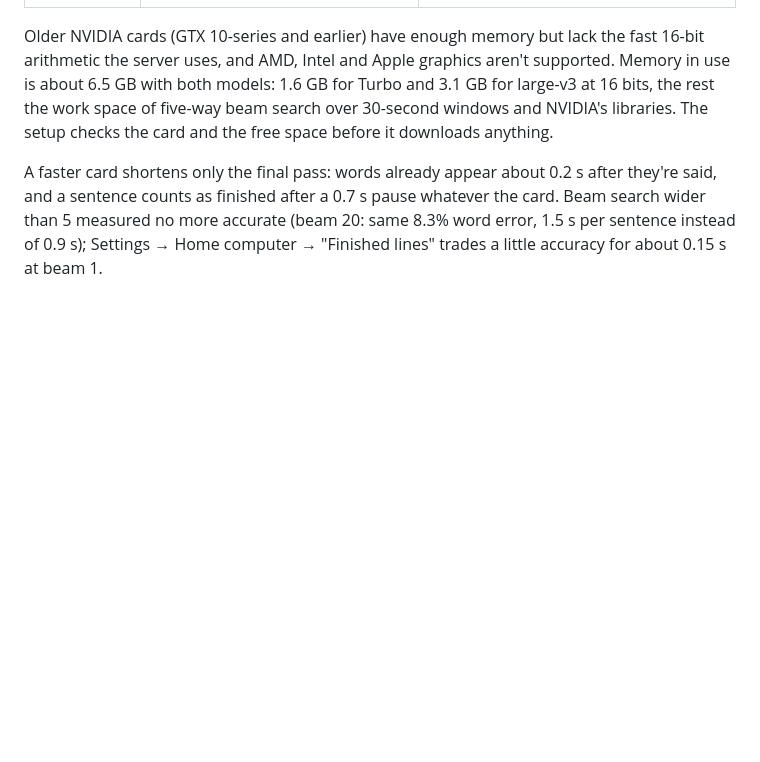
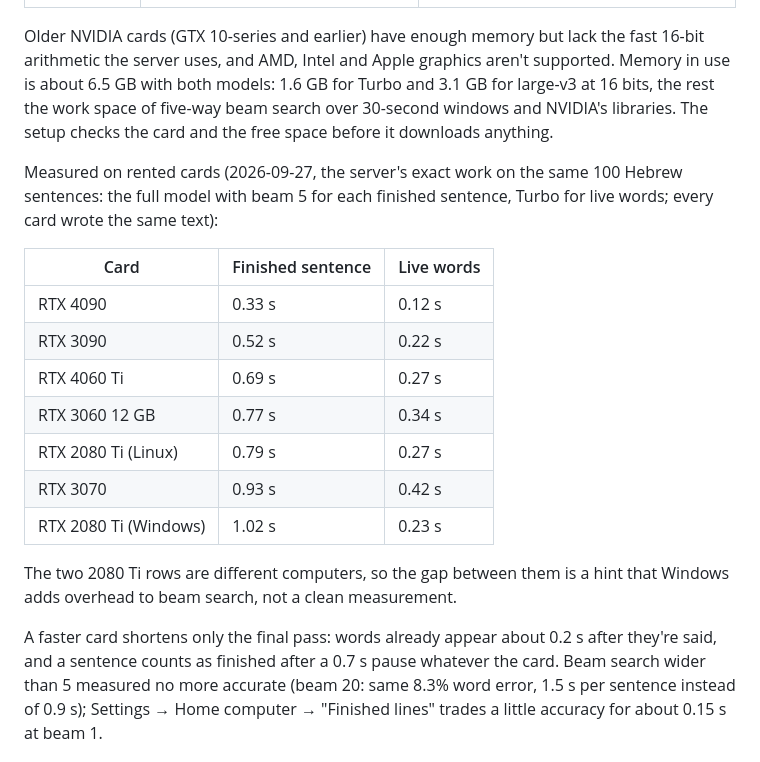
Before and after one commit to arbel-source-org/ozen, a Markdown page: README.md, the part around the change. Drawn GitHub-style; blank space fills up the shorter version.

Commit message:
README: measured finished-sentence and live-word latency per graphics card
Rented 3060, 3070, 4060 Ti, 3090, 4090 and a Linux 2080 Ti on vast.ai and
ran the server's exact work (large-v3 beam 5 finals, Turbo live) on the
same 100 Hebrew sentences as the desktop's Windows 2080 Ti.

```diff
--- a/README.md
+++ b/README.md
@@ -297,6 +297,23 @@ work space of five-way beam search over 30-second windows and NVIDIA's
 libraries. The setup checks the card and the free space before it
 downloads anything.
 
+Measured on rented cards (2026-09-27, the server's exact work on the same
+100 Hebrew sentences: the full model with beam 5 for each finished
+sentence, Turbo for live words; every card wrote the same text):
+
+| Card | Finished sentence | Live words |
+|---|---|---|
+| RTX 4090 | 0.33 s | 0.12 s |
+| RTX 3090 | 0.52 s | 0.22 s |
+| RTX 4060 Ti | 0.69 s | 0.27 s |
+| RTX 3060 12 GB | 0.77 s | 0.34 s |
+| RTX 2080 Ti (Linux) | 0.79 s | 0.27 s |
+| RTX 3070 | 0.93 s | 0.42 s |
+| RTX 2080 Ti (Windows) | 1.02 s | 0.23 s |
+
+The two 2080 Ti rows are different computers, so the gap between them is a
+hint that Windows adds overhead to beam search, not a clean measurement.
+
 A faster card shortens only the final pass: words already appear about
 0.2 s after they're said, and a sentence counts as finished after a 0.7 s
 pause whatever the card. Beam search wider than 5 measured no more
```
